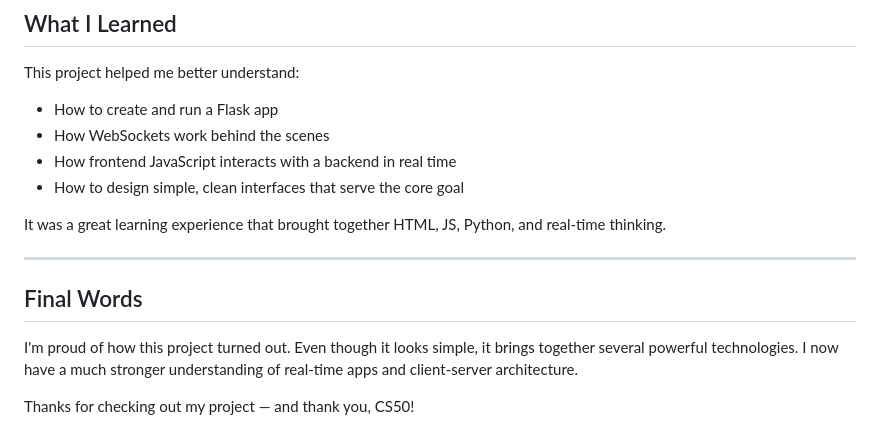
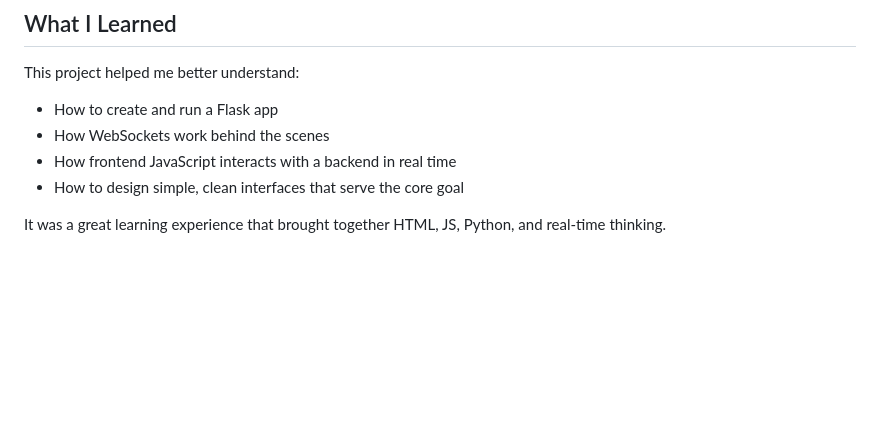
Before and after one commit to geboss1/Simple-One-on-One-Chat-App, a Markdown page: README.md, the part around the change. Drawn GitHub-style; blank space fills up the shorter version.

```diff
--- a/README.md
+++ b/README.md
@@ -131,11 +131,3 @@ This project helped me better understand:
 - How to design simple, clean interfaces that serve the core goal
 
 It was a great learning experience that brought together HTML, JS, Python, and real-time thinking.
-
----
-
-## Final Words
-
-I'm proud of how this project turned out. Even though it looks simple, it brings together several powerful technologies. I now have a much stronger understanding of real-time apps and client-server architecture.
-
-Thanks for checking out my project — and thank you, CS50!
```
